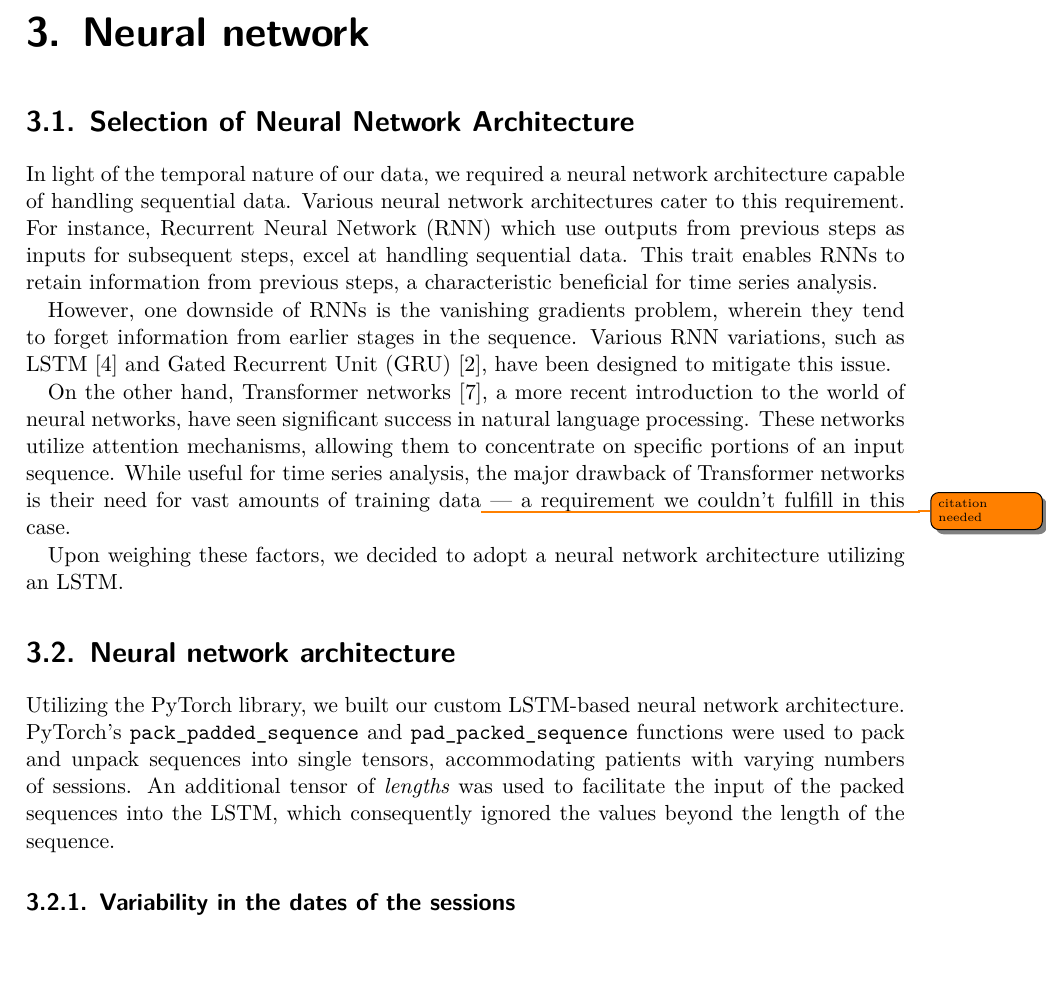
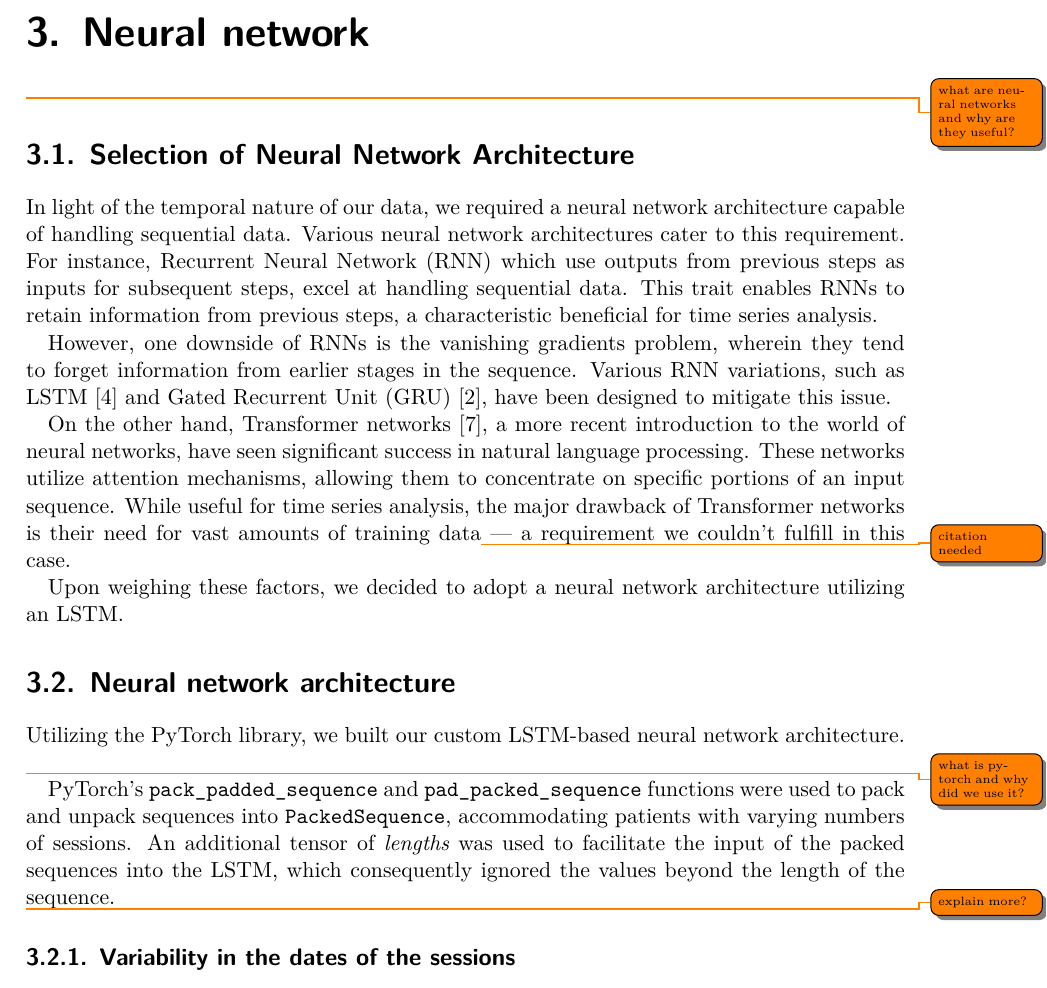
Before and after one commit to praguevara/tfg, a LaTeX thesis (main.tex, which reads chapters/nn.tex): part of page 25 of 37 before the commit and part of page 25 of 39 after it, cut so that both start at the same text. Compiled offline with XeLaTeX; a missing font is replaced by an installed copy or a similar font.

Commit message:
small changes

```diff
--- a/chapters/nn.tex
+++ b/chapters/nn.tex
@@ -1,4 +1,6 @@
 \chapter{Neural network}\label{chap:nn}
+
+\todo{what are neural networks and why are they useful?}
 
 \section{Selection of Neural Network Architecture}
 
@@ -28,12 +30,17 @@ utilizing an \gls{lstm}.
 \section{Neural network architecture}
 
 Utilizing the PyTorch library, we built our custom \gls{lstm}-based neural
-network architecture. PyTorch's \texttt{pack\_padded\_sequence} and
-\texttt{pad\_packed\_sequence} functions were used to pack and unpack sequences
-into single tensors, accommodating patients with varying numbers of sessions.
-An additional tensor of \textit{lengths} was used to facilitate the input of
-the packed sequences into the \gls{lstm}, which consequently ignored the values
-beyond the length of the sequence.
+network architecture. \todo{what is pytorch and why did we use it?}
+
+PyTorch's \texttt{pack\_padded\_sequence} and \texttt{pad\_packed\_sequence}
+functions were used to pack and unpack sequences into
+\href{https://pytorch.org/docs/stable/generated/torch.nn.utils.rnn.PackedSequence.html}{\texttt{PackedSequence}},
+accommodating patients with varying numbers of sessions. An additional tensor
+of \textit{lengths} was used to facilitate the input of the packed sequences
+into the \gls{lstm}, which consequently ignored the values beyond the length of
+the sequence.
+
+\todo{explain more?}
 
 \begin{figure}
     \centering
```
Also changed, not shown: chapters/data.tex (+4 -2 lines), chapters/introduction.tex (+2 -0 lines).
